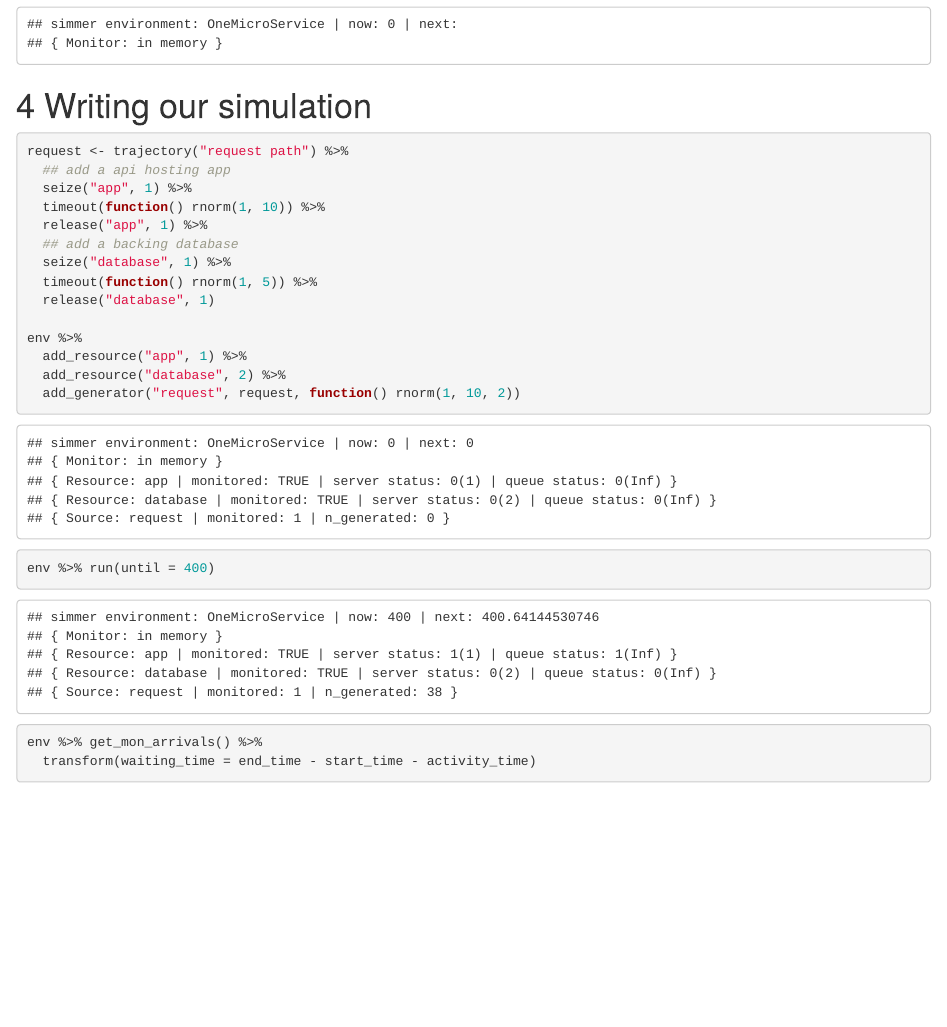
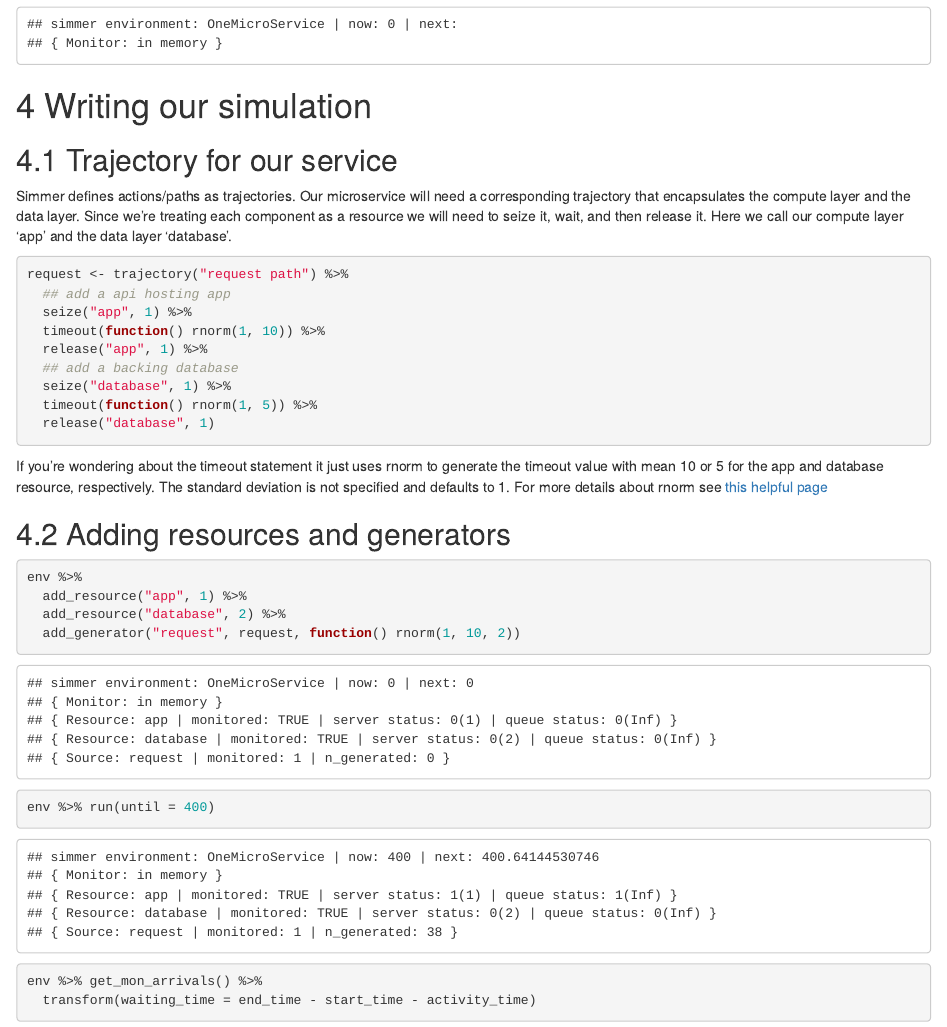
Before and after one commit to patrickboehnke/Patrickboehnke.github.io, an R Markdown document (Posts/01-SingleMicroservice/Post.Rmd): the page in a window 1100 px wide, from 1120 px down. The pictures show the output file Posts/01-SingleMicroservice/Post.html that the author committed with the source, opened offline.

Commit message:
Keep on trucking

````diff
--- a/Posts/01-SingleMicroservice/Post.Rmd
+++ b/Posts/01-SingleMicroservice/Post.Rmd
@@ -47,7 +47,8 @@ env
 ```
 
 # Writing our simulation
-
+## Trajectory for our service
+Simmer defines actions/paths as trajectories. Our microservice will need a corresponding trajectory that encapsulates the compute layer and the data layer. Since we're treating each component as a resource we will need to seize it, wait, and then release it. Here we call our compute layer 'app' and the data layer 'database'.
 ```{r}
 request <- trajectory("request path") %>%
   ## add a api hosting app
@@ -58,7 +59,12 @@ request <- trajectory("request path") %>%
   seize("database", 1) %>%
   timeout(function() rnorm(1, 5)) %>%
   release("database", 1)
+```
 
+If you're wondering about the timeout statement it just uses rnorm to generate the timeout value with mean 10 or 5 for the app and database resource, respectively. The standard deviation is not specified and defaults to 1. For more details about rnorm see [this helpful page](https://www.scaler.com/topics/r-rnorm/)
+
+## Adding resources and generators
+```{r}
 env %>%
   add_resource("app", 1) %>%
   add_resource("database", 2) %>%
````
Also changed, not shown: Posts/01-SingleMicroservice/Post.html.
